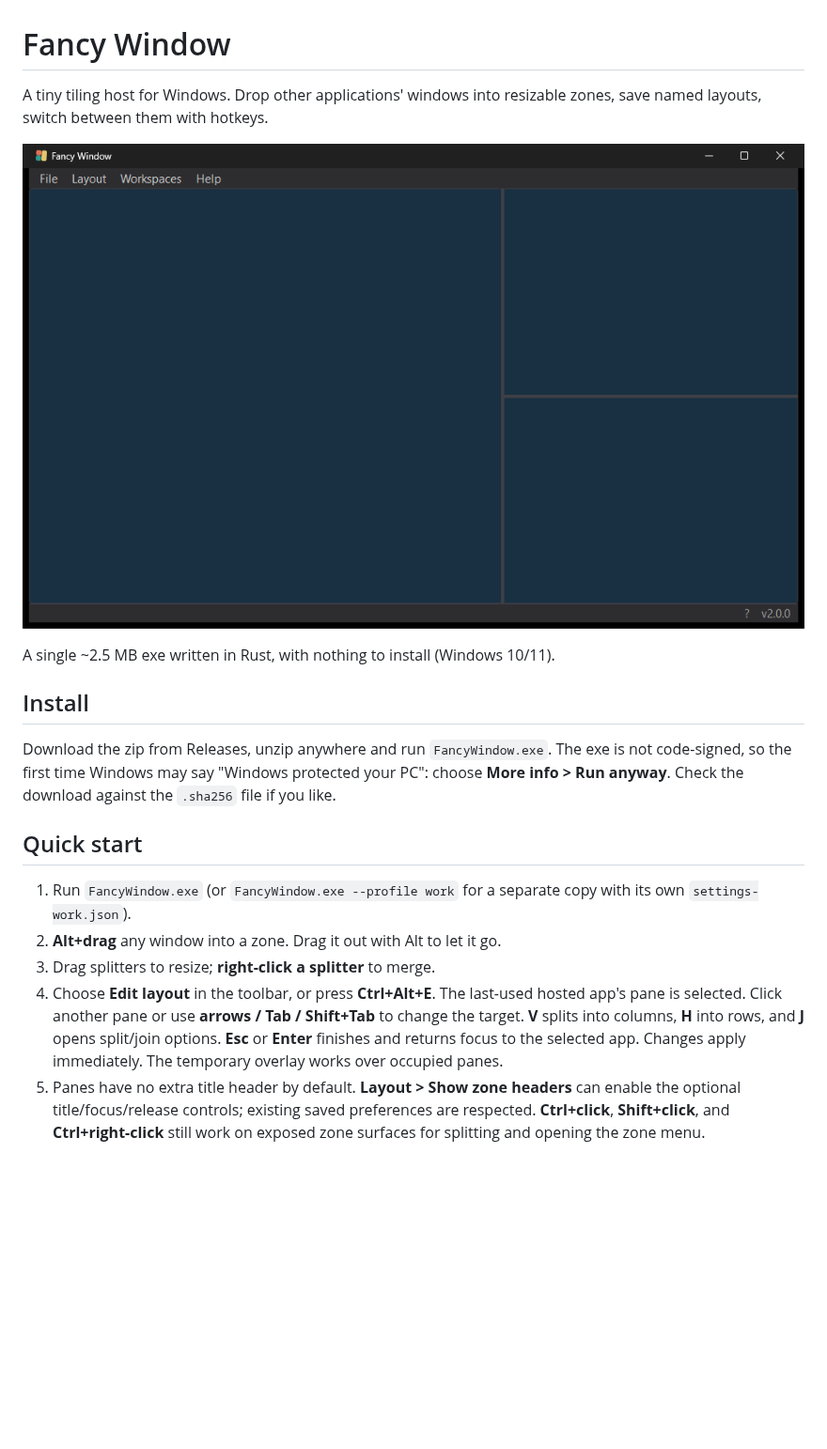
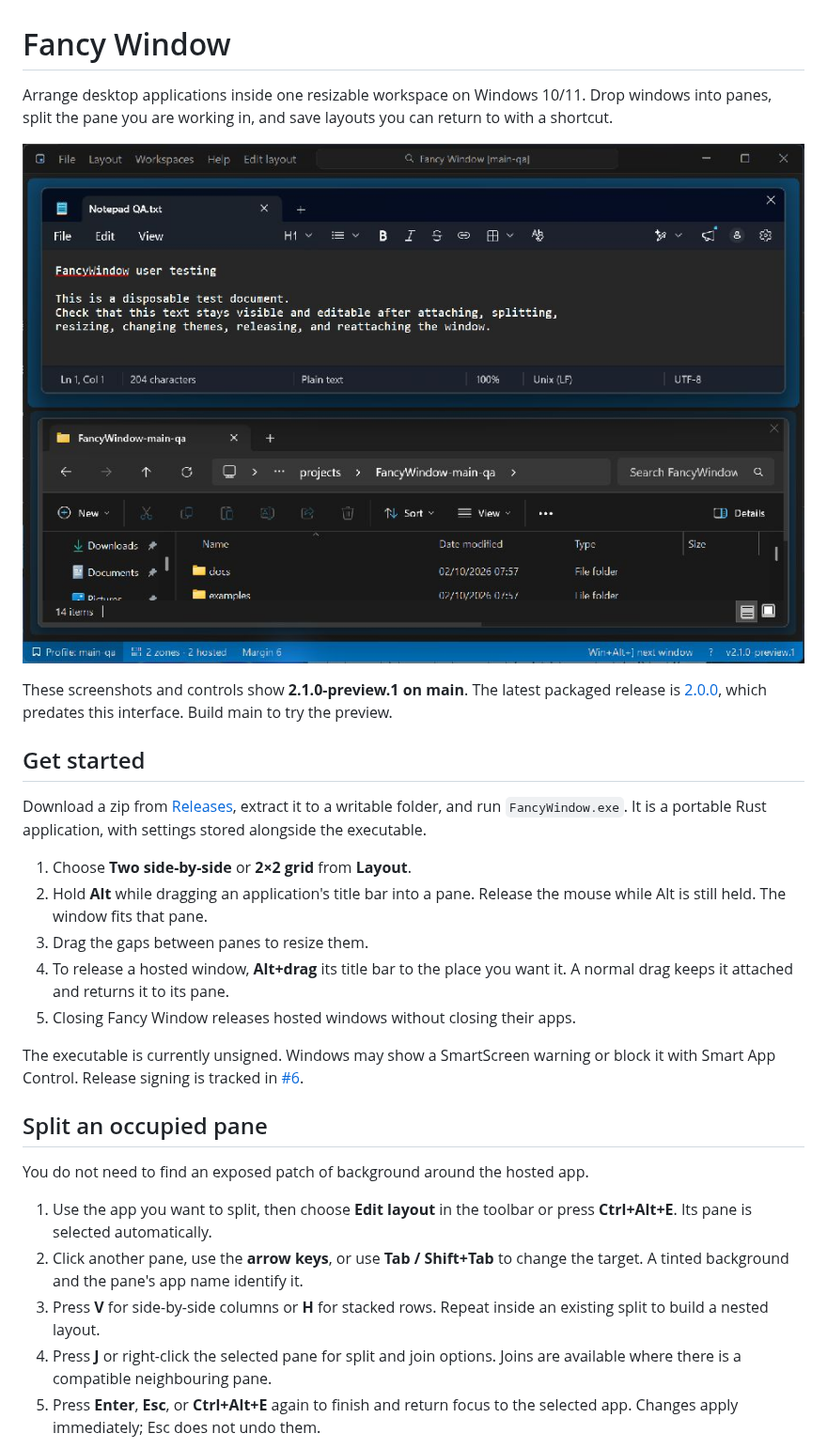
Before and after one commit to DevNickThomas/FancyWindow, a Markdown page: README.md, the part around one of its changes. Shown at 94% size. Rendered like a GitHub page; pictures changed too: docs/screenshot.png; blank space fills up the shorter version.

Commit message:
Refresh README with real preview screenshots and layout demo

```diff
--- a/README.md
+++ b/README.md
@@ -1,5 +1,6 @@
 # Fancy Window
 
-A tiny tiling host for Windows. Drop other applications' windows into
-resizable zones, save named layouts, switch between them with hotkeys.
+Arrange desktop applications inside one resizable workspace on Windows 10/11.
+Drop windows into panes, split the pane you are working in, and save layouts you
+can return to with a shortcut.
 
@@ -7,25 +8,38 @@ resizable zones, save named layouts, switch between them with hotkeys.
 
-A single ~2.5 MB exe written in Rust, with nothing to install (Windows 10/11).
+These screenshots and controls show **2.1.0-preview.1 on main**. The latest packaged
+release is [2.0.0](https://github.com/DevNickThomas/FancyWindow/releases/tag/v2.0.0),
+which predates this interface. Build main to try the preview.
 
-## Install
+## Get started
 
-Download the zip from Releases, unzip anywhere and run `FancyWindow.exe`. The exe
-is not code-signed, so the first time Windows may say "Windows protected your
-PC": choose **More info > Run anyway**. Check the download against the
-`.sha256` file if you like.
+Download a zip from [Releases](https://github.com/DevNickThomas/FancyWindow/releases),
+extract it to a writable folder, and run `FancyWindow.exe`. It is a portable Rust
+application, with settings stored alongside the executable.
 
-## Quick start
+1. Choose **Two side-by-side** or **2×2 grid** from **Layout**.
+2. Hold **Alt** while dragging an application's title bar into a pane. Release the
+   mouse while Alt is still held. The window fits that pane.
+3. Drag the gaps between panes to resize them.
+4. To release a hosted window, **Alt+drag** its title bar to the place you want it.
+   A normal drag keeps it attached and returns it to its pane.
+5. Closing Fancy Window releases hosted windows without closing their apps.
 
-1. Run `FancyWindow.exe` (or `FancyWindow.exe --profile work` for a separate
-   copy with its own `settings-work.json`).
-2. **Alt+drag** any window into a zone. Drag it out with Alt to let it go.
-3. Drag splitters to resize; **right-click a splitter** to merge.
-4. Choose **Edit layout** in the toolbar, or press **Ctrl+Alt+E**. The last-used
-   hosted app's pane is selected. Click another pane or use **arrows / Tab / Shift+Tab**
-   to change the target. **V** splits into columns, **H** into rows, and **J** opens
-   split/join options. **Esc** or **Enter** finishes and returns focus to the selected
-   app. Changes apply immediately. The temporary overlay works over occupied panes.
-5. Panes have no extra title header by default. **Layout > Show zone headers** can
-   enable the optional title/focus/release controls; existing saved preferences are
-   respected. **Ctrl+click**, **Shift+click**, and **Ctrl+right-click** still work on
-   exposed zone surfaces for splitting and opening the zone menu.
+The executable is currently unsigned. Windows may show a SmartScreen warning or
+block it with Smart App Control. Release signing is tracked in
+[#6](https://github.com/DevNickThomas/FancyWindow/issues/6).
+
+## Split an occupied pane
+
+You do not need to find an exposed patch of background around the hosted app.
+
+1. Use the app you want to split, then choose **Edit layout** in the toolbar or
+   press **Ctrl+Alt+E**. Its pane is selected automatically.
+2. Click another pane, use the **arrow keys**, or use **Tab / Shift+Tab** to change
+   the target. A tinted background and the pane's app name identify it.
+3. Press **V** for side-by-side columns or **H** for stacked rows. Repeat inside
+   an existing split to build a nested layout.
+4. Press **J** or right-click the selected pane for split and join options.
+   Joins are available where there is a compatible neighbouring pane.
+5. Press **Enter**, **Esc**, or **Ctrl+Alt+E** again to finish and return focus to
+   the selected app. Changes apply immediately; Esc does not undo them.
+
```
Also changed, not shown: other parts of README.md (+132 -49 lines), docs/design/README.md (+9 -5 lines), docs/qa/2026-10-02.md (added, +88 -0 lines), docs/screenshots/README.md (added, +53 -0 lines), docs/layout-demo.gif (added), docs/screenshots/command-palette.png (added), docs/screenshots/edit-layout.png (added), docs/screenshots/light-theme.png (added), docs/screenshots/preferences.png (added), 1 other file.
